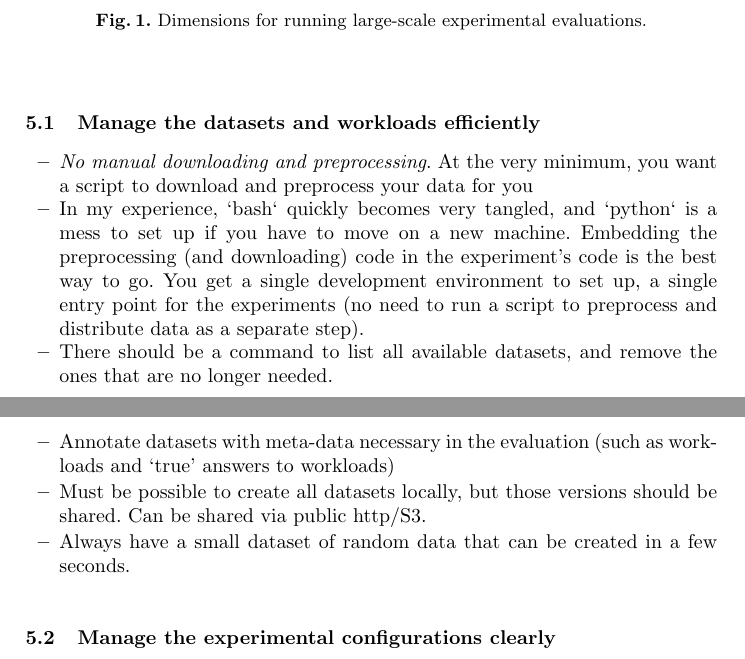
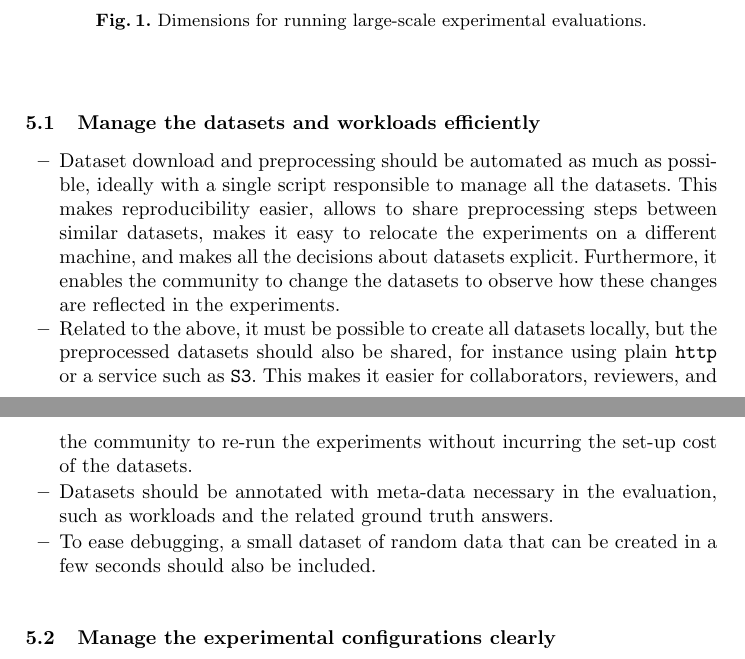
Before and after one commit to Cecca/running-experiments, a LaTeX paper (running-experiments.tex): two parts of pages 5 and 6 of 10, joined at a grey line, cut so that both start at the same text. Compiled offline with pdfLaTeX.

Commit message:
Rearrange "manage the datasets"

```diff
--- a/running-experiments.tex
+++ b/running-experiments.tex
@@ -243,19 +243,22 @@ guidelines and a discussion of our actual solution.
 \subsection{Manage the datasets and workloads efficiently}
 
 \begin{itemize}
-\item \emph{No manual downloading and preprocessing}. At the very minimum, you want a
-  script to download and preprocess your data for you
-\item In my experience, `bash` quickly becomes very tangled, and `python` is a mess
-  to set up if you have to move on a new machine. Embedding the preprocessing
-  (and downloading) code in the experiment's code is the best way to go. You
-  get a single development environment to set up, a single entry point for the
-  experiments (no need to run a script to preprocess and distribute data as a
-  separate step).
-\item There should be a command to list all available datasets, and remove the ones
-  that are no longer needed.
-\item Annotate datasets with meta-data necessary in the evaluation (such as workloads and `true' answers to workloads)
-\item Must be possible to create all datasets locally, but those versions should be shared. Can be shared via public http/S3.
-\item Always have a small dataset of random data that can be created in a few seconds.
+\item Dataset download and preprocessing should be automated as much as possible,
+  ideally with a single script responsible to manage all the datasets.
+  This makes reproducibility easier, allows to share preprocessing steps between similar datasets,
+  makes it easy to relocate the experiments on a different machine, and makes all the
+  decisions about datasets explicit.
+  Furthermore, it enables the community to change the datasets to observe how these changes
+  are reflected in the experiments.
+\item Related to the above, it must be possible to create all datasets locally,
+  but the preprocessed datasets should also be shared, for instance using plain
+  \texttt{http} or a service such as \texttt{S3}.
+  This makes it easier for collaborators, reviewers, and the community to re-run the
+  experiments without incurring the set-up cost of the datasets.
+\item Datasets should be annotated with meta-data necessary in the evaluation,
+  such as workloads and the related ground truth answers.
+\item To ease debugging, a small dataset of random data that can be created in a few
+  seconds should also be included.
 \end{itemize}
 
 
```
